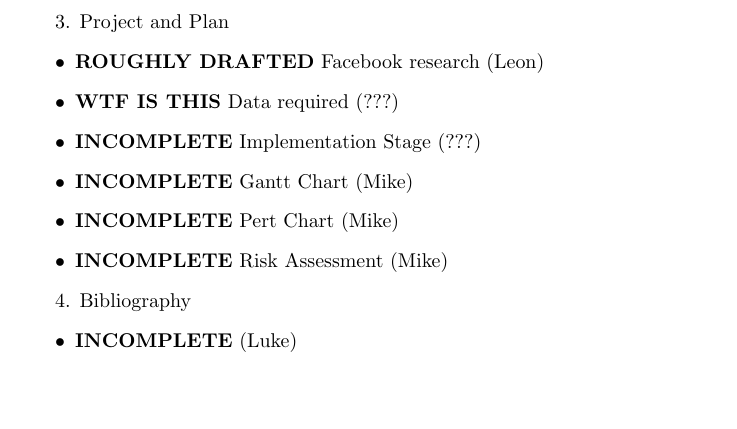
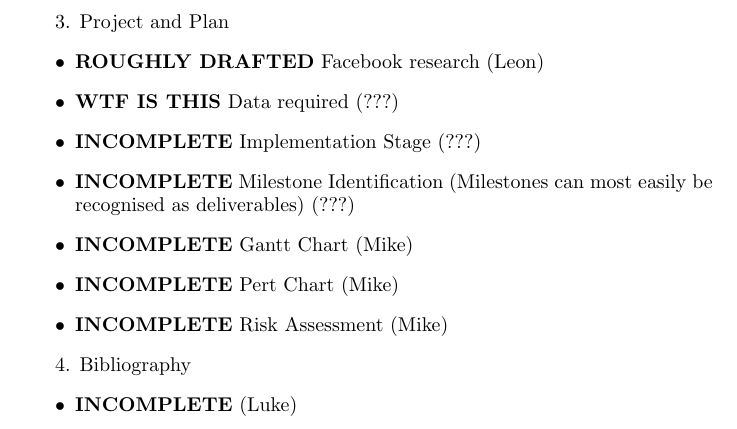
Before and after one commit to thomal/COMP208, a LaTeX thesis (writeup/project.tex, which reads writeup/text/appendicies/todo.tex): part of page 40 of 42, cut so that both start at the same text, the shorter picture padded with empty space. Compiled offline with pdfLaTeX.

Commit message:
merged TODO document into TODO appendix

```diff
--- a/writeup/text/appendicies/todo.tex
+++ b/writeup/text/appendicies/todo.tex
@@ -28,6 +28,7 @@ REVOKE claims and messages after a certain date if private key leaked\\
 \item \textbf{ROUGHLY DRAFTED} Facebook research (Leon)
 \item \textbf{WTF IS THIS} Data required (???)
 \item \textbf{INCOMPLETE} Implementation Stage (???)
+\item \textbf{INCOMPLETE} Milestone Identification (Milestones can most easily be recognised as deliverables) (???)
 \item \textbf{INCOMPLETE} Gantt Chart (Mike)
 \item \textbf{INCOMPLETE} Pert Chart (Mike)
 \item \textbf{INCOMPLETE} Risk Assessment (Mike)
```
Also changed, not shown: writeup/project.pdf, 1 other file.
